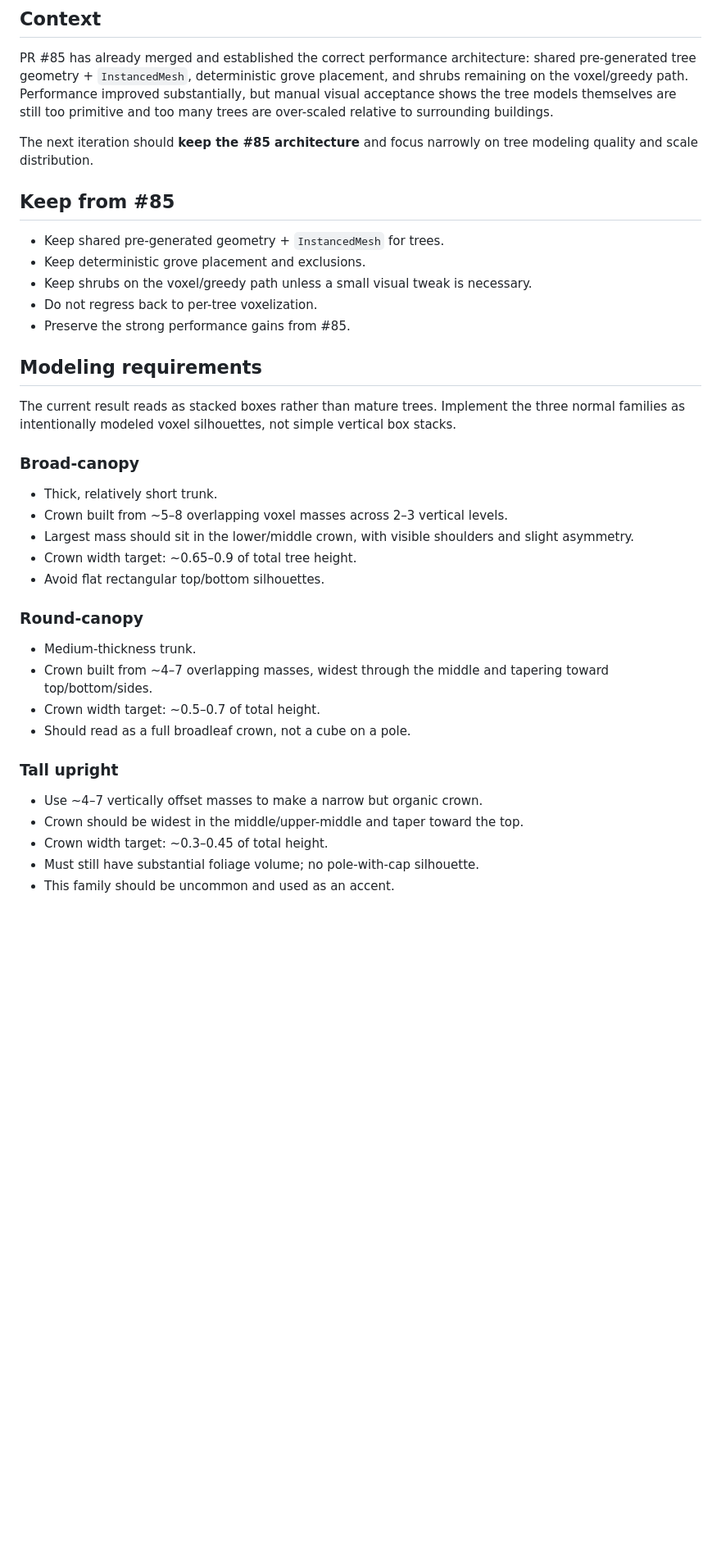
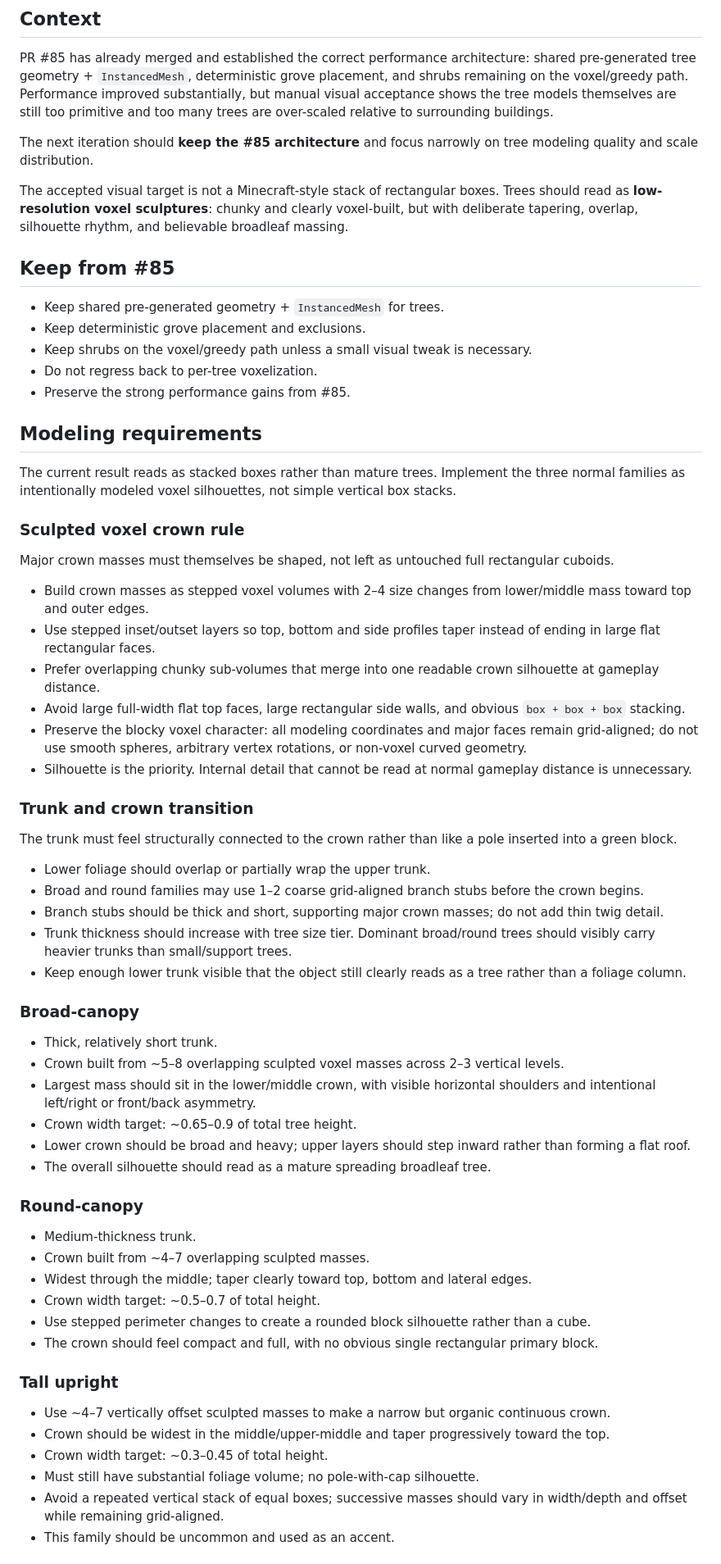
Before and after one commit to beetlej42/magTopia, a Markdown page: .github/agent-tasks/tree-model-refinement.md, the part around one of its changes. Shown at 82% size. Drawn GitHub-style; blank space fills up the shorter version.

Commit message:
docs: specify sculpted voxel tree modeling target

```diff
--- a/.github/agent-tasks/tree-model-refinement.md
+++ b/.github/agent-tasks/tree-model-refinement.md
@@ -5,6 +5,8 @@
 PR #85 has already merged and established the correct performance architecture: shared pre-generated tree geometry + `InstancedMesh`, deterministic grove placement, and shrubs remaining on the voxel/greedy path. Performance improved substantially, but manual visual acceptance shows the tree models themselves are still too primitive and too many trees are over-scaled relative to surrounding buildings.
 
 The next iteration should **keep the #85 architecture** and focus narrowly on tree modeling quality and scale distribution.
+
+The accepted visual target is not a Minecraft-style stack of rectangular boxes. Trees should read as **low-resolution voxel sculptures**: chunky and clearly voxel-built, but with deliberate tapering, overlap, silhouette rhythm, and believable broadleaf massing.
 
 ## Keep from #85
 
@@ -18,25 +20,50 @@ The next iteration should **keep the #85 architecture** and focus narrowly on tr
 
 The current result reads as stacked boxes rather than mature trees. Implement the three normal families as intentionally modeled voxel silhouettes, not simple vertical box stacks.
 
+### Sculpted voxel crown rule
+
+Major crown masses must themselves be shaped, not left as untouched full rectangular cuboids.
+
+- Build crown masses as stepped voxel volumes with 2–4 size changes from lower/middle mass toward top and outer edges.
+- Use stepped inset/outset layers so top, bottom and side profiles taper instead of ending in large flat rectangular faces.
+- Prefer overlapping chunky sub-volumes that merge into one readable crown silhouette at gameplay distance.
+- Avoid large full-width flat top faces, large rectangular side walls, and obvious `box + box + box` stacking.
+- Preserve the blocky voxel character: all modeling coordinates and major faces remain grid-aligned; do not use smooth spheres, arbitrary vertex rotations, or non-voxel curved geometry.
+- Silhouette is the priority. Internal detail that cannot be read at normal gameplay distance is unnecessary.
+
+### Trunk and crown transition
+
+The trunk must feel structurally connected to the crown rather than like a pole inserted into a green block.
+
+- Lower foliage should overlap or partially wrap the upper trunk.
+- Broad and round families may use 1–2 coarse grid-aligned branch stubs before the crown begins.
+- Branch stubs should be thick and short, supporting major crown masses; do not add thin twig detail.
+- Trunk thickness should increase with tree size tier. Dominant broad/round trees should visibly carry heavier trunks than small/support trees.
+- Keep enough lower trunk visible that the object still clearly reads as a tree rather than a foliage column.
+
 ### Broad-canopy
 
 - Thick, relatively short trunk.
-- Crown built from ~5–8 overlapping voxel masses across 2–3 vertical levels.
-- Largest mass should sit in the lower/middle crown, with visible shoulders and slight asymmetry.
+- Crown built from ~5–8 overlapping sculpted voxel masses across 2–3 vertical levels.
+- Largest mass should sit in the lower/middle crown, with visible horizontal shoulders and intentional left/right or front/back asymmetry.
 - Crown width target: ~0.65–0.9 of total tree height.
-- Avoid flat rectangular top/bottom silhouettes.
+- Lower crown should be broad and heavy; upper layers should step inward rather than forming a flat roof.
+- The overall silhouette should read as a mature spreading broadleaf tree.
 
 ### Round-canopy
 
 - Medium-thickness trunk.
-- Crown built from ~4–7 overlapping masses, widest through the middle and tapering toward top/bottom/sides.
+- Crown built from ~4–7 overlapping sculpted masses.
+- Widest through the middle; taper clearly toward top, bottom and lateral edges.
 - Crown width target: ~0.5–0.7 of total height.
-- Should read as a full broadleaf crown, not a cube on a pole.
+- Use stepped perimeter changes to create a rounded block silhouette rather than a cube.
+- The crown should feel compact and full, with no obvious single rectangular primary block.
 
 ### Tall upright
 
-- Use ~4–7 vertically offset masses to make a narrow but organic crown.
-- Crown should be widest in the middle/upper-middle and taper toward the top.
+- Use ~4–7 vertically offset sculpted masses to make a narrow but organic continuous crown.
+- Crown should be widest in the middle/upper-middle and taper progressively toward the top.
 - Crown width target: ~0.3–0.45 of total height.
 - Must still have substantial foliage volume; no pole-with-cap silhouette.
+- Avoid a repeated vertical stack of equal boxes; successive masses should vary in width/depth and offset while remaining grid-aligned.
 - This family should be uncommon and used as an accent.
```
Also changed, not shown: other parts of .github/agent-tasks/tree-model-refinement.md (+51 -5 lines).
